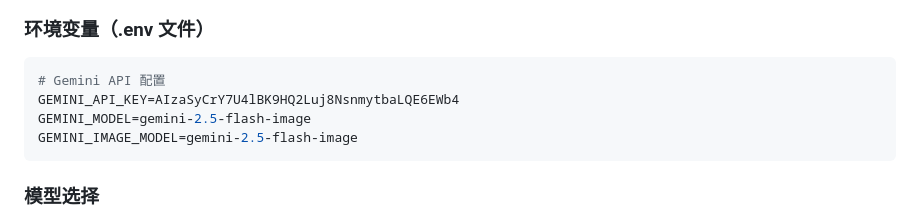
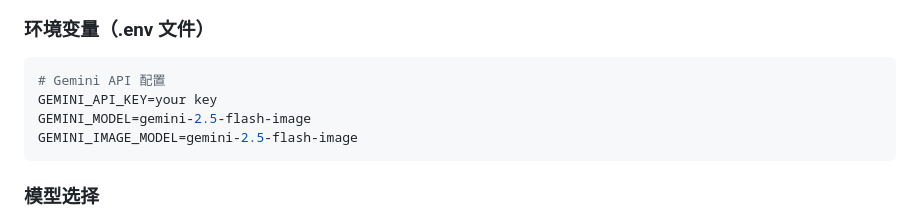
Before and after one commit to username-dxy/pet_diary, a Markdown page: mock-server/GEMINI_API_TEST_GUIDE.md, the part around the change. Drawn GitHub-style.

Commit message:
Update GEMINI_API_TEST_GUIDE.md to mask API key
Replaced the actual API key with a placeholder for security.

````diff
--- a/mock-server/GEMINI_API_TEST_GUIDE.md
+++ b/mock-server/GEMINI_API_TEST_GUIDE.md
@@ -131,7 +131,7 @@ curl -X POST "http://192.168.3.129:3000/api/chongyu/ai/sticker/generate" \
 
 ```bash
 # Gemini API 配置
-GEMINI_API_KEY=AIzaSyCrY7U4lBK9HQ2Luj8NsnmytbaLQE6EWb4
+GEMINI_API_KEY=your key
 GEMINI_MODEL=gemini-2.5-flash-image
 GEMINI_IMAGE_MODEL=gemini-2.5-flash-image
 ```
````
